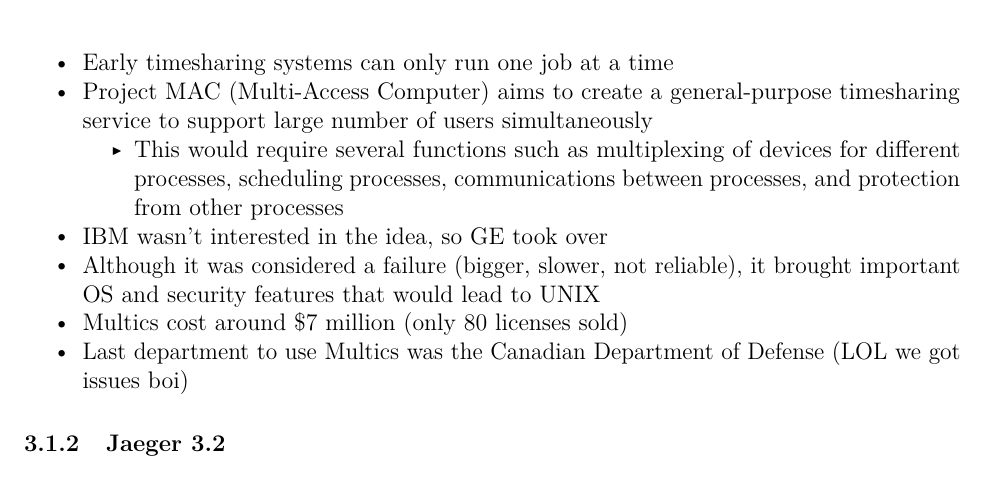
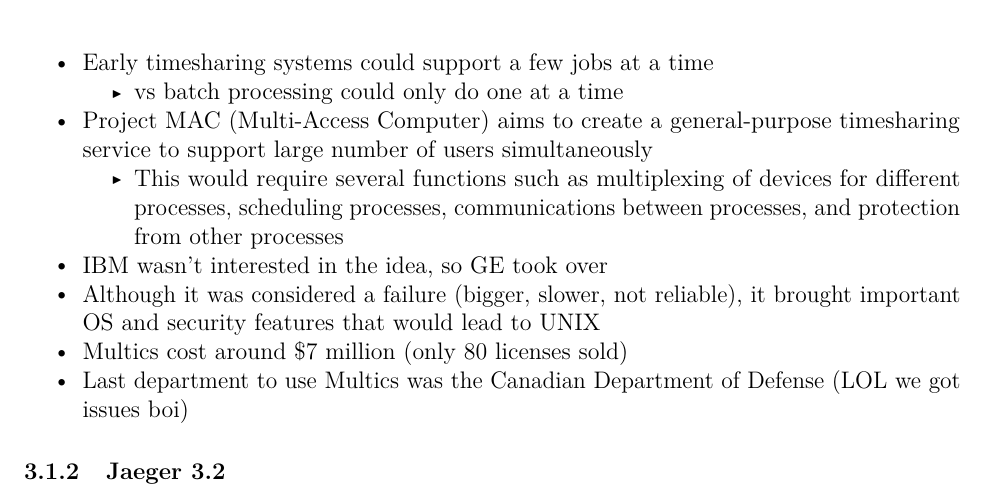
Before and after one commit to willfindlay/COMP5900T-Notes, a LaTeX document (notes.tex): part of page 9 of 10, cut at the place of the change. The pictures show the PDF file notes.pdf that the author committed with the source.

Commit message:
fixes to 3.1

```diff
--- a/notes.tex
+++ b/notes.tex
@@ -1069,7 +1069,13 @@
 \item
   Multics emerged from the CTSS (Compatible Timesharing System) system
 \item
-  Early timesharing systems can only run one job at a time
+  Early timesharing systems could support a few jobs at a time
+
+  \begin{itemize}
+  \tightlist
+  \item
+    vs batch processing could only do one at a time
+  \end{itemize}
 \item
   Project MAC (Multi-Access Computer) aims to create a general-purpose
   timesharing service to support large number of users simultaneously
```
Also changed, not shown: notes.md (+2 -1 lines), notes.pdf.
